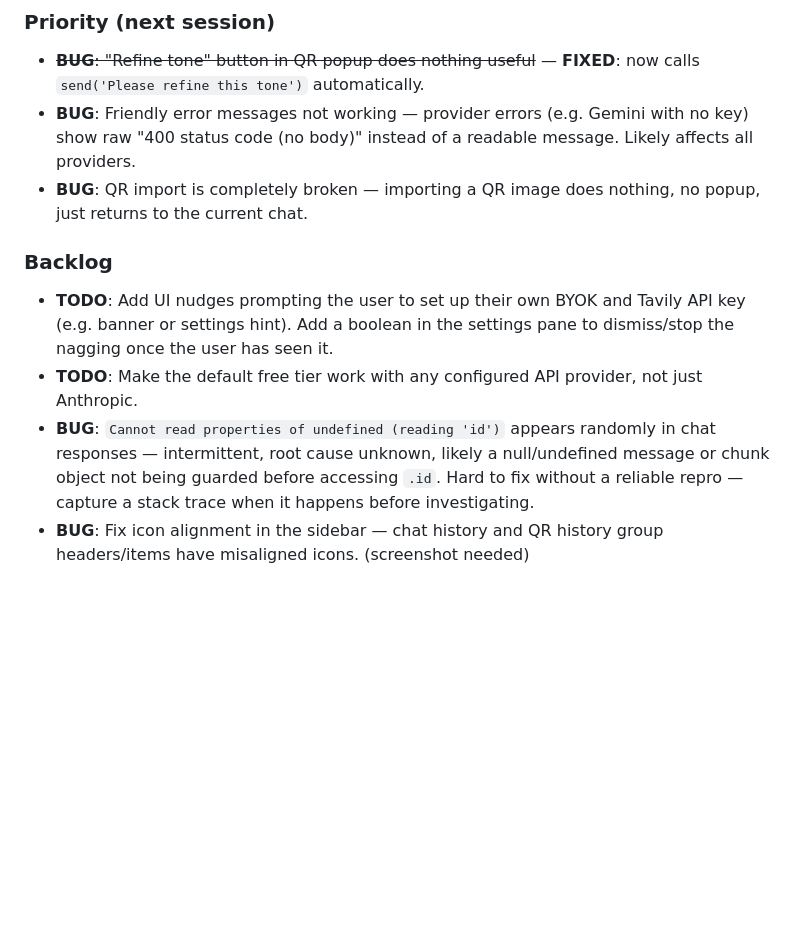
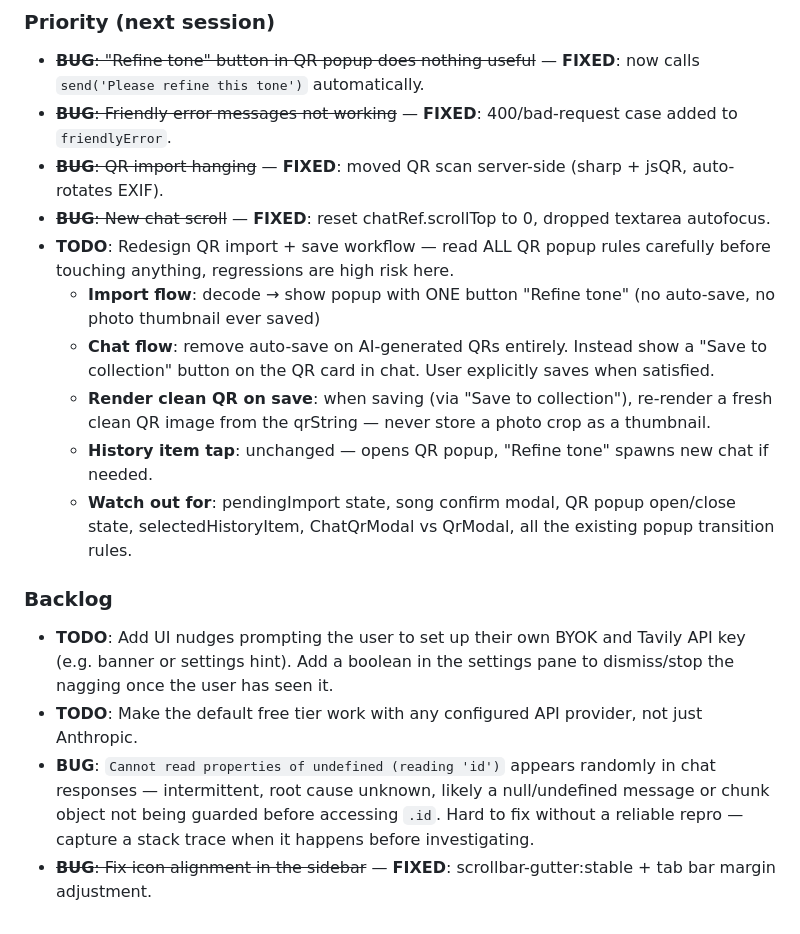
Before and after one commit to steve-krisjanovs/mighty-ai-qr-web, a Markdown page: CLAUDE.md, the part around the change. GitHub-like rendering; blank space fills up the shorter version.

Commit message:
Update CLAUDE.md — mark fixed bugs, add import/save workflow redesign spec
Co-Authored-By: Claude Sonnet 4.6 <noreply@anthropic.com>

```diff
--- a/CLAUDE.md
+++ b/CLAUDE.md
@@ -64,12 +64,19 @@ _(none — all retested)_
 ### Priority (next session)
 
 - ~~**BUG**: "Refine tone" button in QR popup does nothing useful~~ — **FIXED**: now calls `send('Please refine this tone')` automatically.
-- **BUG**: Friendly error messages not working — provider errors (e.g. Gemini with no key) show raw "400 status code (no body)" instead of a readable message. Likely affects all providers.
-- **BUG**: QR import is completely broken — importing a QR image does nothing, no popup, just returns to the current chat.
+- ~~**BUG**: Friendly error messages not working~~ — **FIXED**: 400/bad-request case added to `friendlyError`.
+- ~~**BUG**: QR import hanging~~ — **FIXED**: moved QR scan server-side (sharp + jsQR, auto-rotates EXIF).
+- ~~**BUG**: New chat scroll~~ — **FIXED**: reset chatRef.scrollTop to 0, dropped textarea autofocus.
+- **TODO**: Redesign QR import + save workflow — read ALL QR popup rules carefully before touching anything, regressions are high risk here.
+  - **Import flow**: decode → show popup with ONE button "Refine tone" (no auto-save, no photo thumbnail ever saved)
+  - **Chat flow**: remove auto-save on AI-generated QRs entirely. Instead show a "Save to collection" button on the QR card in chat. User explicitly saves when satisfied.
+  - **Render clean QR on save**: when saving (via "Save to collection"), re-render a fresh clean QR image from the qrString — never store a photo crop as a thumbnail.
+  - **History item tap**: unchanged — opens QR popup, "Refine tone" spawns new chat if needed.
+  - **Watch out for**: pendingImport state, song confirm modal, QR popup open/close state, selectedHistoryItem, ChatQrModal vs QrModal, all the existing popup transition rules.
 
 ### Backlog
 
 - **TODO**: Add UI nudges prompting the user to set up their own BYOK and Tavily API key (e.g. banner or settings hint). Add a boolean in the settings pane to dismiss/stop the nagging once the user has seen it.
 - **TODO**: Make the default free tier work with any configured API provider, not just Anthropic.
 - **BUG**: `Cannot read properties of undefined (reading 'id')` appears randomly in chat responses — intermittent, root cause unknown, likely a null/undefined message or chunk object not being guarded before accessing `.id`. Hard to fix without a reliable repro — capture a stack trace when it happens before investigating.
-- **BUG**: Fix icon alignment in the sidebar — chat history and QR history group headers/items have misaligned icons. (screenshot needed)
+- ~~**BUG**: Fix icon alignment in the sidebar~~ — **FIXED**: scrollbar-gutter:stable + tab bar margin adjustment.
```
